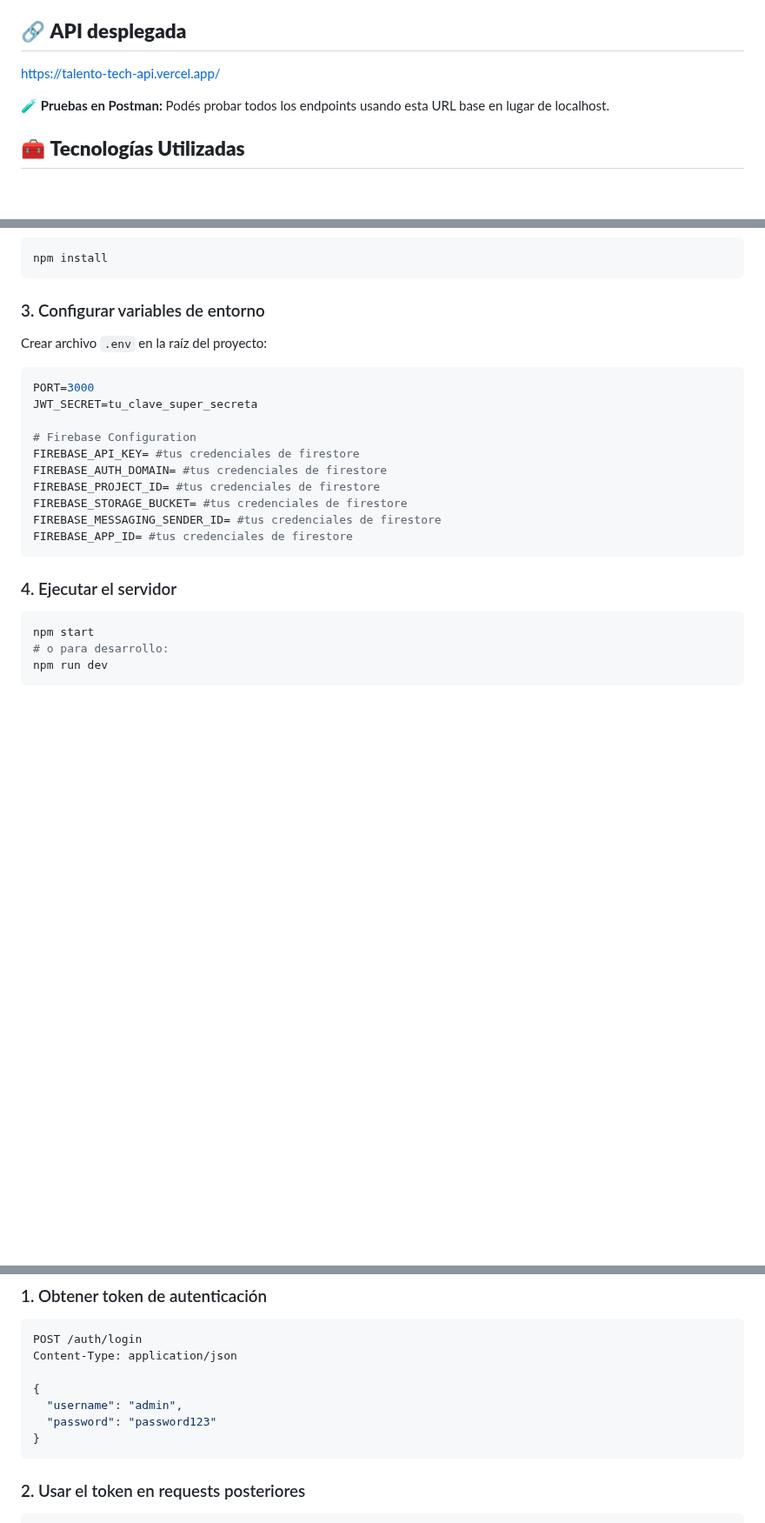
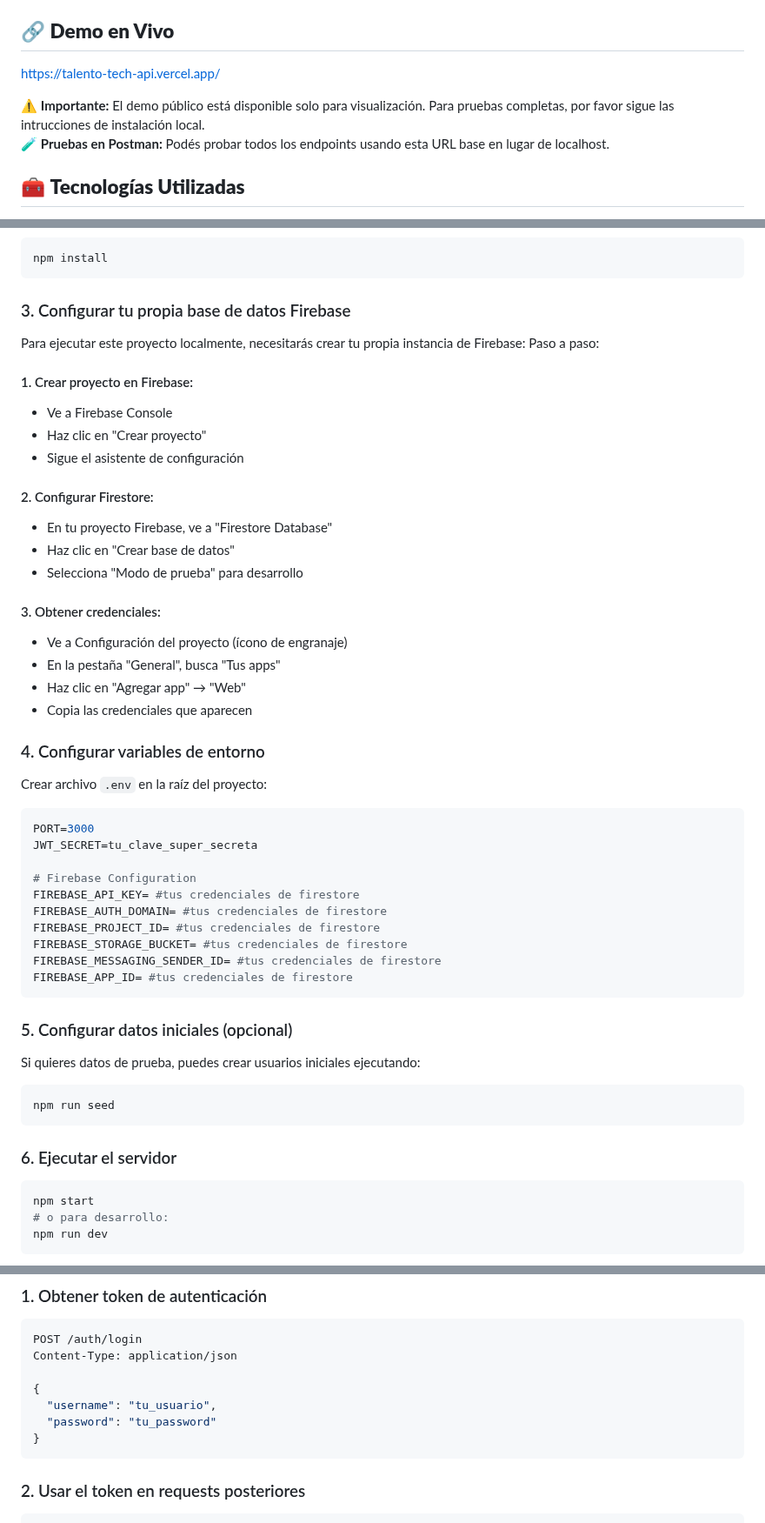
Before and after one commit to emmanuel-cruz-dev/talento-tech-api, a Markdown page: README.md, 3 parts joined by grey strips. Shown at 87% size. GitHub-like rendering; blank space fills up the shorter version.

````diff
--- a/README.md
+++ b/README.md
@@ -29,10 +29,11 @@ Además, gestiona errores 404, 401/403 y 500 según corresponda.
 - `middlewares/`: validación de tokens JWT
 - `config/`: configuración de Firebase y variables de entorno
 
-## 🔗 **API desplegada**
+## 🔗 **Demo en Vivo**
 
 https://talento-tech-api.vercel.app/
 
+⚠️ **Importante:** El demo público está disponible solo para visualización. Para pruebas completas, por favor sigue las intrucciones de instalación local.<br/>
 🧪 **Pruebas en Postman:** Podés probar todos los endpoints usando esta URL base en lugar de localhost.
 
 ## 🧰 **Tecnologías Utilizadas**
@@ -63,7 +64,32 @@ cd producto-api
 npm install
 ```
 
-### 3. Configurar variables de entorno
+### 3. Configurar tu propia base de datos Firebase
+Para ejecutar este proyecto localmente, necesitarás crear tu propia instancia de Firebase:
+Paso a paso:
+
+#### 1. Crear proyecto en Firebase:
+
+  - Ve a Firebase Console
+  - Haz clic en "Crear proyecto"
+  - Sigue el asistente de configuración
+
+
+#### 2. Configurar Firestore:
+
+  - En tu proyecto Firebase, ve a "Firestore Database"
+  - Haz clic en "Crear base de datos"
+  - Selecciona "Modo de prueba" para desarrollo
+
+
+#### 3. Obtener credenciales:
+
+  - Ve a Configuración del proyecto (ícono de engranaje)
+  - En la pestaña "General", busca "Tus apps"
+  - Haz clic en "Agregar app" → "Web"
+  - Copia las credenciales que aparecen
+
+### 4. Configurar variables de entorno
 
 Crear archivo `.env` en la raíz del proyecto:
 
@@ -80,7 +106,13 @@ FIREBASE_MESSAGING_SENDER_ID= #tus credenciales de firestore
 FIREBASE_APP_ID= #tus credenciales de firestore
 ```
 
-### 4. Ejecutar el servidor
+### 5. Configurar datos iniciales (opcional)
+Si quieres datos de prueba, puedes crear usuarios iniciales ejecutando:
+```bash
+npm run seed
+```
+
+### 6. Ejecutar el servidor
 
 ```bash
 npm start
@@ -161,8 +193,8 @@ POST /auth/login
 Content-Type: application/json
 
 {
-  "username": "admin",
-  "password": "password123"
+  "username": "tu_usuario",
+  "password": "tu_password"
 }
 ```
 
````
